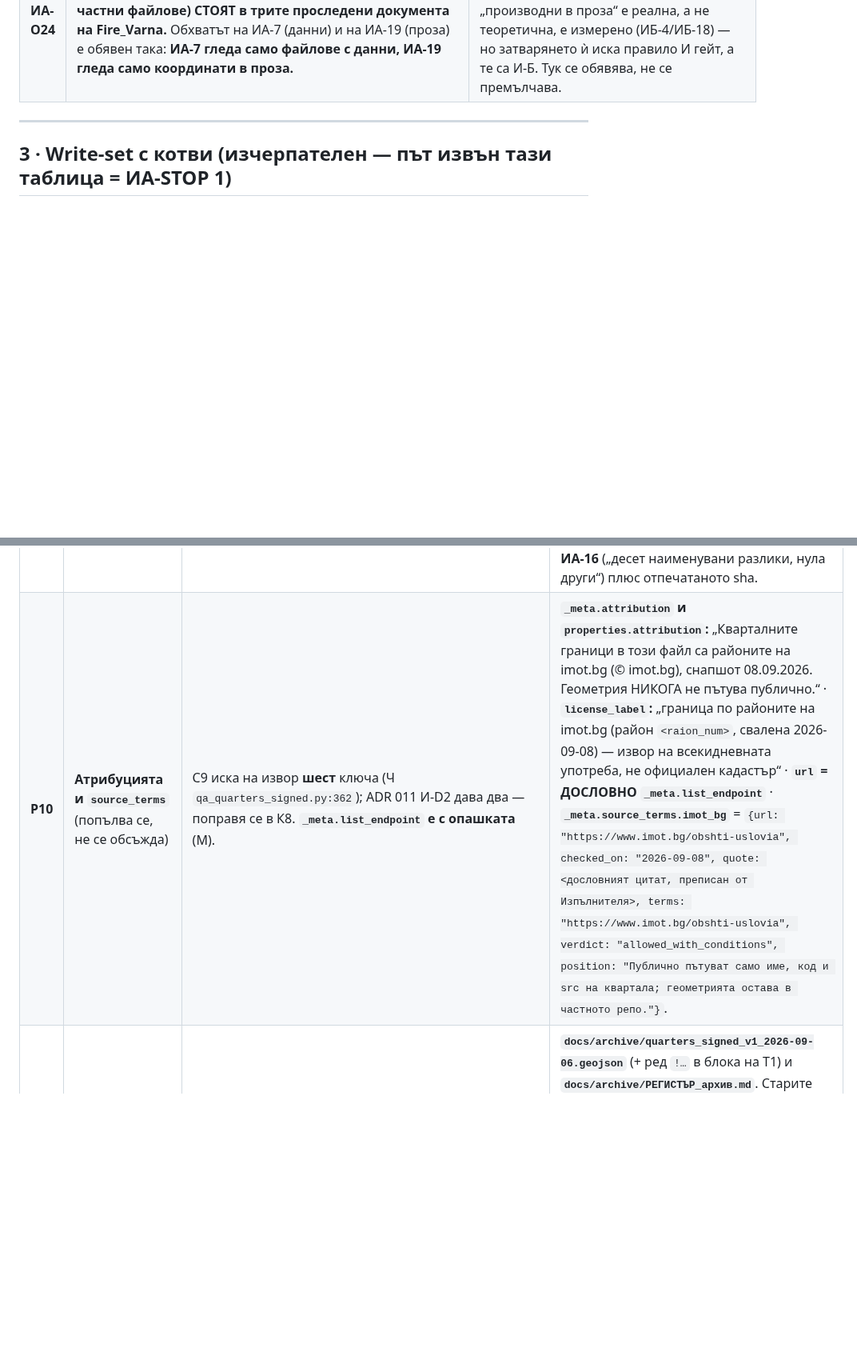
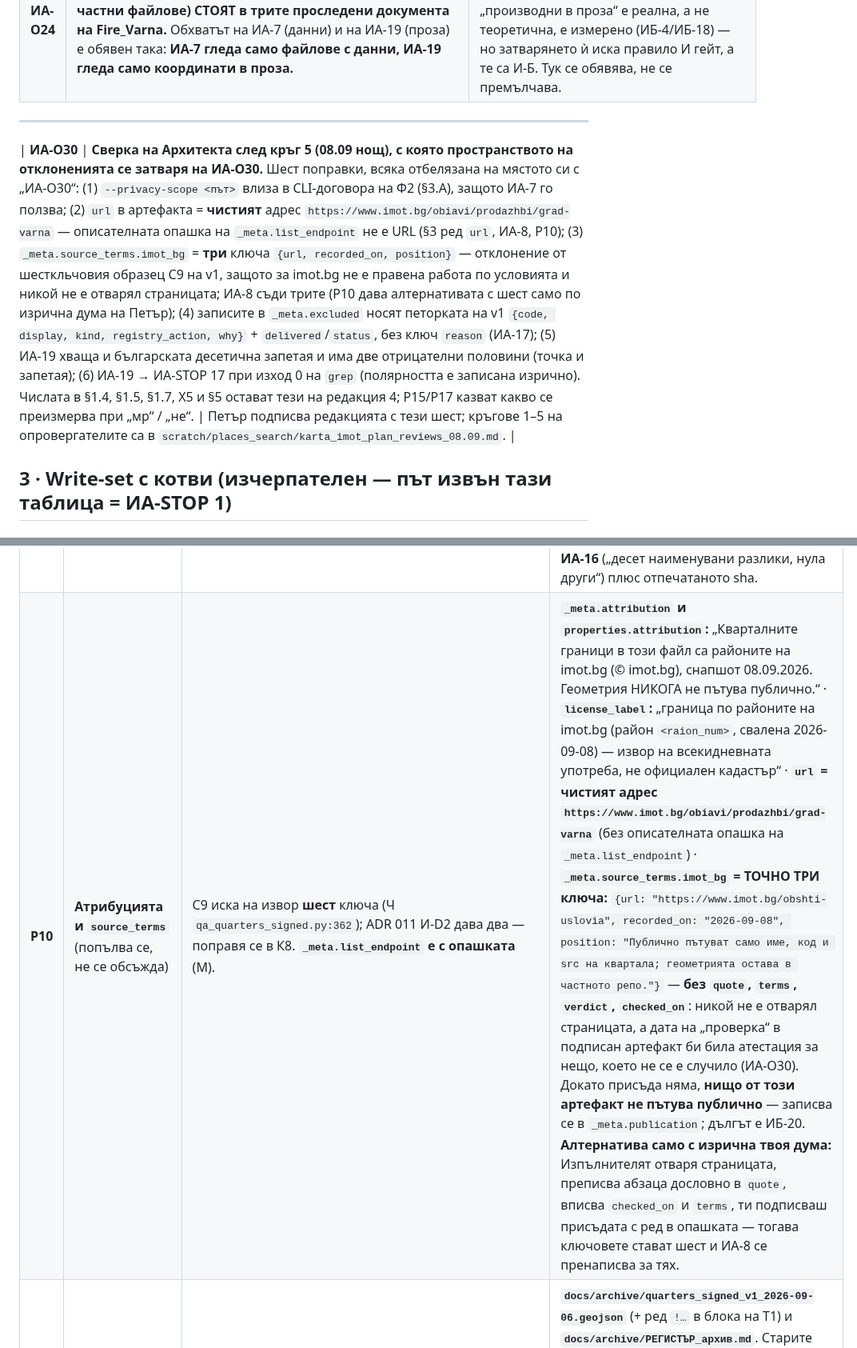
Before and after one commit to Petar1984/Fire_Varna, a Markdown page: docs/plans/ПЛАН_Картата_imot_И-А_08.09.md, 2 parts joined by grey strips. Shown at 80% size. GitHub-like rendering; blank space fills up the shorter version.

```diff
--- a/docs/plans/ПЛАН_Картата_imot_И-А_08.09.md
+++ b/docs/plans/ПЛАН_Картата_imot_И-А_08.09.md
@@ -247,6 +247,8 @@ print(chr(10).join(sorted(ids(s))))"
 
 ---
 
+| **ИА-О30** | **Сверка на Архитекта след кръг 5 (08.09 нощ), с която пространството на отклоненията се затваря на ИА-О30.** Шест поправки, всяка отбелязана на мястото си с „ИА-О30“: (1) `--privacy-scope <път>` влиза в CLI-договора на Ф2 (§3.А), защото ИА-7 го ползва; (2) `url` в артефакта = **чистият** адрес `https://www.imot.bg/obiavi/prodazhbi/grad-varna` — описателната опашка на `_meta.list_endpoint` не е URL (§3 ред `url`, ИА-8, Р10); (3) `_meta.source_terms.imot_bg` = **три** ключа `{url, recorded_on, position}` — отклонение от шесткльчовия образец C9 на v1, защото за imot.bg не е правена работа по условията и никой не е отварял страницата; ИА-8 съди трите (Р10 дава алтернативата с шест само по изрична дума на Петър); (4) записите в `_meta.excluded` носят петорката на v1 `{code, display, kind, registry_action, why}` + `delivered`/`status`, без ключ `reason` (ИА-17); (5) ИА-19 хваща и българската десетична запетая и има две отрицателни половини (точка и запетая); (6) ИА-19 → ИА-STOP 17 при изход 0 на `grep` (полярността е записана изрично). Числата в §1.4, §1.5, §1.7, Х5 и §5 остават тези на редакция 4; Р15/Р17 казват какво се преизмерва при „мр“ / „не“. | Петър подписва редакцията с тези шест; кръгове 1–5 на опровергателите са в `scratch/places_search/karta_imot_plan_reviews_08.09.md`. |
+
 ## 3 · Write-set с котви (изчерпателен — път извън тази таблица = ИА-STOP 1)
 
 ### 3.А · `varna_3d` — нови файлове
@@ -557,7 +559,7 @@ git -c user.name="Claude Executor" -c user.email="executor@local" \
 | **Р7** | **Единайсетте отложени** | Шест носят вид; **пет са села с `kind_registry = null`**. И единайсетте имат **0 сгради**, нито един няма район, и **не хващат нито една адресна точка** (М). Сумарно 10,691 km². | **Разделят се по вида.** Шестте с вид → `rows_without_feature.deferred[]`. **Петте села → `_meta.excluded[]`** (null вид = изключен ред). И двете поименно, с довод. |
 | **Р8** | **`precision_m` за плочката** | Медианата на ръба на **79-те канонизирани клетки** е **96,5 m** (М). v1 дава 100 за `human_polygon`, 50 за `street_bounded_face`; подът по D7 е **50** (Ч `010:50`). | **`precision_m = 100` за всичките 84.** Измерената рисувателна стъпка е под 100 и над пода 50. |
 | **Р9** | **Как се пинва тялото?** | Литерал `DECISIONS_BLOB_SHA256` в гейта трябва да е написан **преди** комита К3, който ражда блоба — капанът, който събори кръгове v2–v5. | **Без литерал.** Гейтът чете `_meta.decisions_sha256` и настоява да е равно на `sha256(git show <rev>:<път>)` на файла, който наистина е прочел. **Човешката котва за Gate 2 е изходът на ИА-16** („десет наименувани разлики, нула други“) плюс отпечатаното sha. |
-| **Р10** | **Атрибуцията и `source_terms`** (попълва се, не се обсъжда) | C9 иска на извор **шест** ключа (Ч `qa_quarters_signed.py:362`); ADR 011 И-D2 дава два — поправя се в К8. **`_meta.list_endpoint` е с опашката** (М). | **`_meta.attribution` и `properties.attribution`:** „Кварталните граници в този файл са районите на imot.bg (© imot.bg), снапшот 08.09.2026. Геометрия НИКОГА не пътува публично.“ · **`license_label`:** „граница по районите на imot.bg (район `<raion_num>`, свалена 2026-09-08) — извор на всекидневната употреба, не официален кадастър“ · **`url` = ДОСЛОВНО `_meta.list_endpoint`** · **`_meta.source_terms.imot_bg`** = `{url: "https://www.imot.bg/obshti-uslovia", checked_on: "2026-09-08", quote: <дословният цитат, преписан от Изпълнителя>, terms: "https://www.imot.bg/obshti-uslovia", verdict: "allowed_with_conditions", position: "Публично пътуват само име, код и src на квартала; геометрията остава в частното репо."}`. |
+| **Р10** | **Атрибуцията и `source_terms`** (попълва се, не се обсъжда) | C9 иска на извор **шест** ключа (Ч `qa_quarters_signed.py:362`); ADR 011 И-D2 дава два — поправя се в К8. **`_meta.list_endpoint` е с опашката** (М). | **`_meta.attribution` и `properties.attribution`:** „Кварталните граници в този файл са районите на imot.bg (© imot.bg), снапшот 08.09.2026. Геометрия НИКОГА не пътува публично.“ · **`license_label`:** „граница по районите на imot.bg (район `<raion_num>`, свалена 2026-09-08) — извор на всекидневната употреба, не официален кадастър“ · **`url` = чистият адрес `https://www.imot.bg/obiavi/prodazhbi/grad-varna`** (без описателната опашка на `_meta.list_endpoint`) · **`_meta.source_terms.imot_bg` = ТОЧНО ТРИ ключа:** `{url: "https://www.imot.bg/obshti-uslovia", recorded_on: "2026-09-08", position: "Публично пътуват само име, код и src на квартала; геометрията остава в частното репо."}` — **без `quote`, `terms`, `verdict`, `checked_on`**: никой не е отварял страницата, а дата на „проверка“ в подписан артефакт би била атестация за нещо, което не се е случило (ИА-О30). Докато присъда няма, **нищо от този артефакт не пътува публично** — записва се в `_meta.publication`; дългът е ИБ-20. **Алтернатива само с изрична твоя дума:** Изпълнителят отваря страницата, преписва абзаца дословно в `quote`, вписва `checked_on` и `terms`, ти подписваш присъдата с ред в опашката — тогава ключовете стават шест и ИА-8 се пренаписва за тях. |
 | **Р11** | **Архивните пътища** | `data/archive/` е **механично невъзможен** (М, §1.9); `docs/archive/` вече съществува и е проследен (М). | **`docs/archive/quarters_signed_v1_2026-09-06.geojson`** (+ ред `!…` в блока на Т1) и **`docs/archive/РЕГИСТЪР_архив.md`**. Старите `granitsi_decisions_2/3/4_*.json` **не се местят в И-А** — те са пиннати от `build_quarters_signed.py:89` и от `Fire_Varna/tests/test_b3_gates.py:34`; преместването им е И-Б. |
 | **Р12** | **Двата нови спора за район** — `so_planova`, `salzitsa` | `kochmar` и `vazrazhdane4` вече имат подписано решение (блоб `d494d4d256ae…`, ревизия `e6c706d…`, М). Знаменателят на свидетеля е **82** (77 + 5). | **Нашият слой печели; спорът се ЗАПИСВА, не се решава.** `district_src = "fire_varna_district"`, двата влизат в `_meta.district_witness_disputes` с `resolution: "pending_petar"`. |
 | **Р13** | **Къде живее замразеният вход?** | Днес и двата файла са само в **игнорираната** папка на **публичното** репо (М). Никое репо не ги носи. | **Копират се в `varna_3d/data/` и стават проследени там** (Ф5, Ф6; комит на Петър). Иначе v2 не е възпроизводим от нито едно репо. |
```
Also changed, not shown: other parts of docs/plans/ПЛАН_Картата_imot_И-А_08.09.md (+6 -6 lines), docs/sessions/СЪСТОЯНИЕ_Границите_06.09.md (+1 -0 lines).
